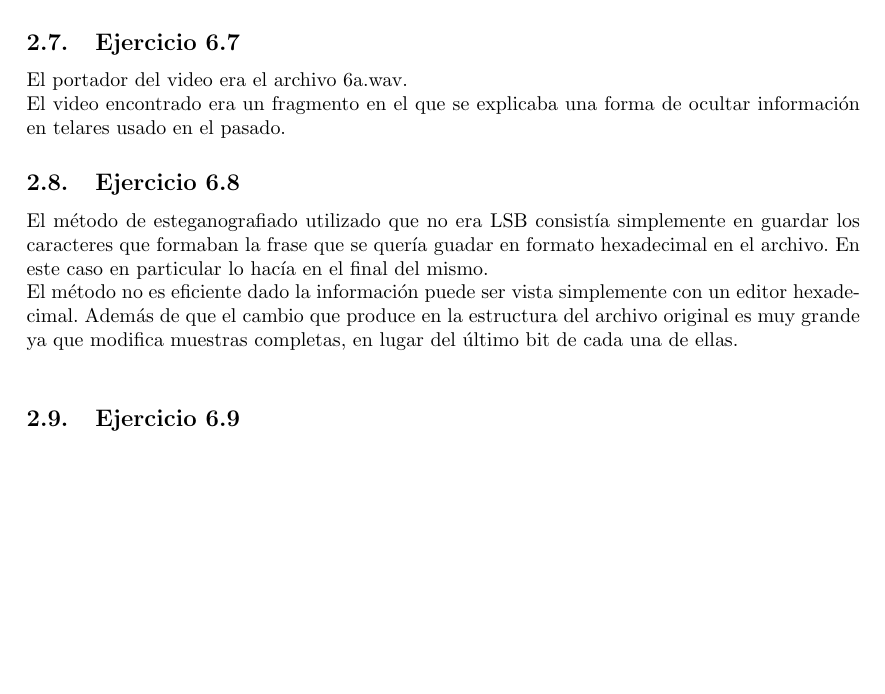
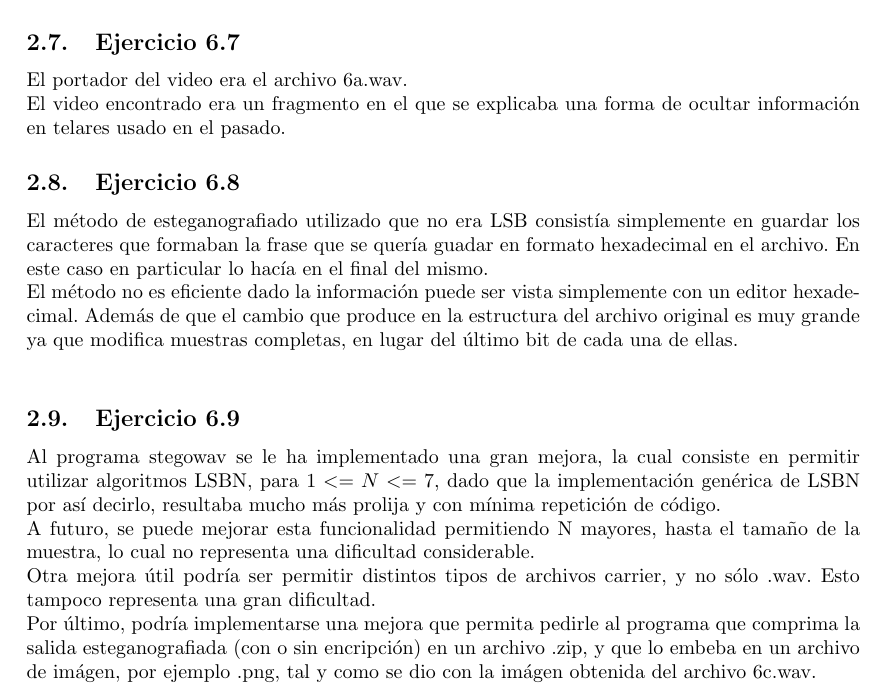
Before and after one commit to zeminlu/wavcript, a LaTeX document (criptotp2/doc/informeCripto.tex): part of page 5 of 5, cut so that both start at the same text, the shorter picture padded with empty space. Compiled offline with pdfLaTeX.

Commit message:
Se incluye inciso 6.9

```diff
--- a/criptotp2/doc/informeCripto.tex
+++ b/criptotp2/doc/informeCripto.tex
@@ -194,5 +194,9 @@ La forma de realizar ésto es la siguiente: se utiliza el comando 'cat' y el ope
 El método no es eficiente dado la información puede ser vista simplemente con un editor hexadecimal. Además de que el cambio que produce en la estructura del archivo original es muy grande ya que modifica muestras completas, en lugar del último bit de cada una de ellas.\\
 
 \subsection{Ejercicio 6.9}
+\noindent Al programa stegowav se le ha implementado una gran mejora, la cual consiste en permitir utilizar algoritmos LSBN, para $1 <= N <= 7$, dado que la implementación genérica de LSBN por así decirlo, resultaba mucho más prolija y con mínima repetición de código. \\
+\noindent A futuro, se puede mejorar esta funcionalidad permitiendo N mayores, hasta el tamaño de la muestra, lo cual no representa una dificultad considerable.\\
+\noindent Otra mejora útil podría ser permitir distintos tipos de archivos carrier, y no sólo .wav. Esto tampoco representa una gran dificultad. \\
+\noindent Por último, podría implementarse una mejora que permita pedirle al programa que comprima la salida esteganografiada (con o sin encripción) en un archivo .zip, y que lo embeba en un archivo de imágen, por ejemplo .png, tal y como se dio con la imágen obtenida del archivo 6c.wav.
 
 \end{document}
```
Also changed, not shown: criptotp2/doc/informeCripto.pdf.
